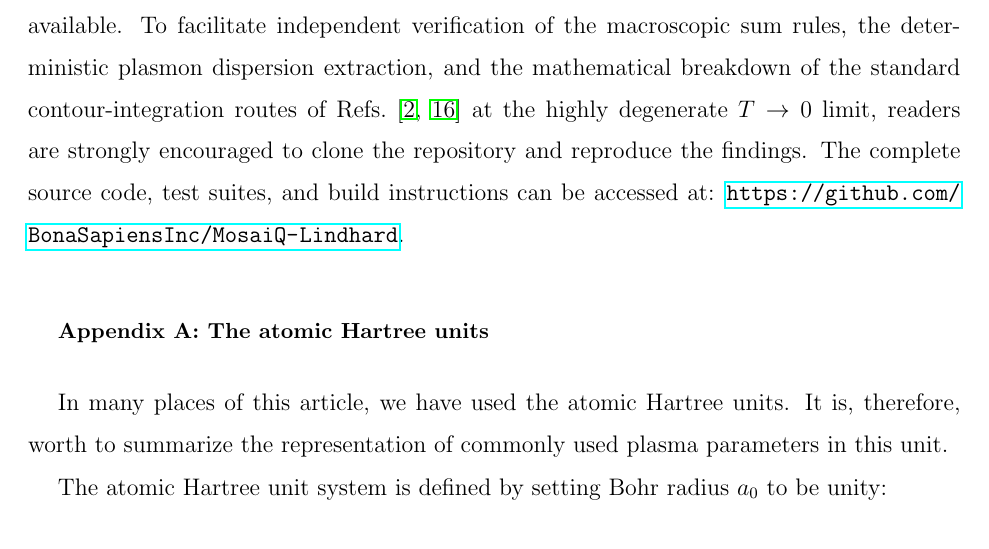
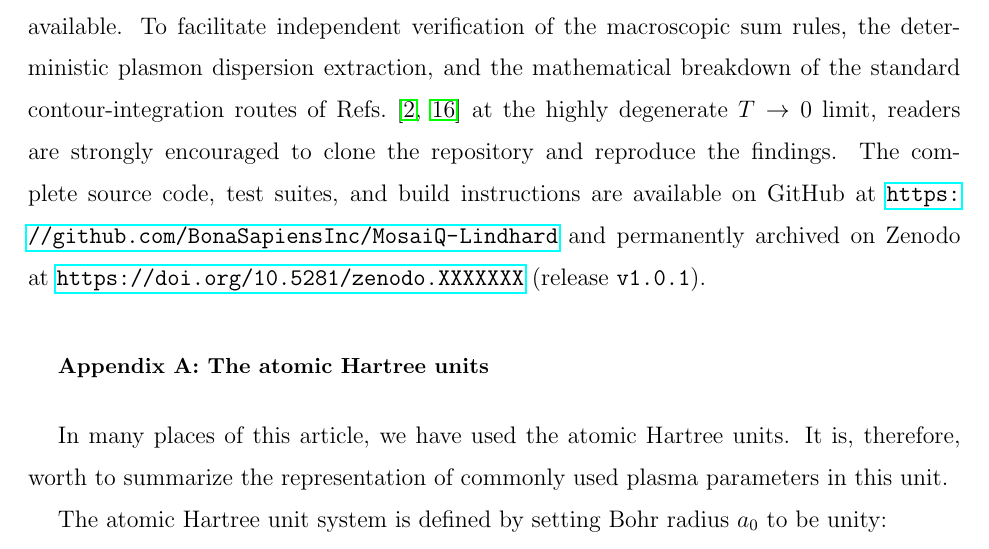
Before and after one commit to BonaSapiensInc/MosaiQ-Lindhard, a LaTeX paper (manuscript/two-fermi.tex): part of page 41 of 93, cut so that both start at the same text. Compiled offline with pdfLaTeX.

Commit message:
Add APS submission packaging and Zenodo-ready data availability text.
Document submission.zip workflow, add package_aps_submission.sh, and reserve Zenodo DOI placeholders for release v1.0.1 before PRE upload.

Co-authored-by: Cursor <cursoragent@cursor.com>

```diff
--- a/manuscript/two-fermi.tex
+++ b/manuscript/two-fermi.tex
@@ -1951,7 +1951,7 @@ provides a rigorous, reproducible benchmark for evaluating causality-constrained
 against standard contour-based formulations~\cite{Giuliani-Vignale2005,Gouedard-Deutsch1978}.
 
 \section*{Data and Code Availability}
-The deterministic C++20 engine (MosaiQ-Lindhard) and the associated Python visualization scripts used to generate the results in this study are open-source and publicly available. To facilitate independent verification of the macroscopic sum rules, the deterministic plasmon dispersion extraction, and the mathematical breakdown of the standard contour-integration routes of Refs.~\cite{Giuliani-Vignale2005,Gouedard-Deutsch1978} at the highly degenerate $T \to 0$ limit, readers are strongly encouraged to clone the repository and reproduce the findings. The complete source code, test suites, and build instructions can be accessed at: \url{https://github.com/BonaSapiensInc/MosaiQ-Lindhard}.
+The deterministic C++20 engine (MosaiQ-Lindhard) and the associated Python visualization scripts used to generate the results in this study are open-source and publicly available. To facilitate independent verification of the macroscopic sum rules, the deterministic plasmon dispersion extraction, and the mathematical breakdown of the standard contour-integration routes of Refs.~\cite{Giuliani-Vignale2005,Gouedard-Deutsch1978} at the highly degenerate $T \to 0$ limit, readers are strongly encouraged to clone the repository and reproduce the findings. The complete source code, test suites, and build instructions are available on GitHub at \url{https://github.com/BonaSapiensInc/MosaiQ-Lindhard} and permanently archived on Zenodo at \url{https://doi.org/10.5281/zenodo.XXXXXXX} (release \texttt{v1.0.1}).
 
 \appendix
 
```
Also changed, not shown: README.md, 2 other files.
